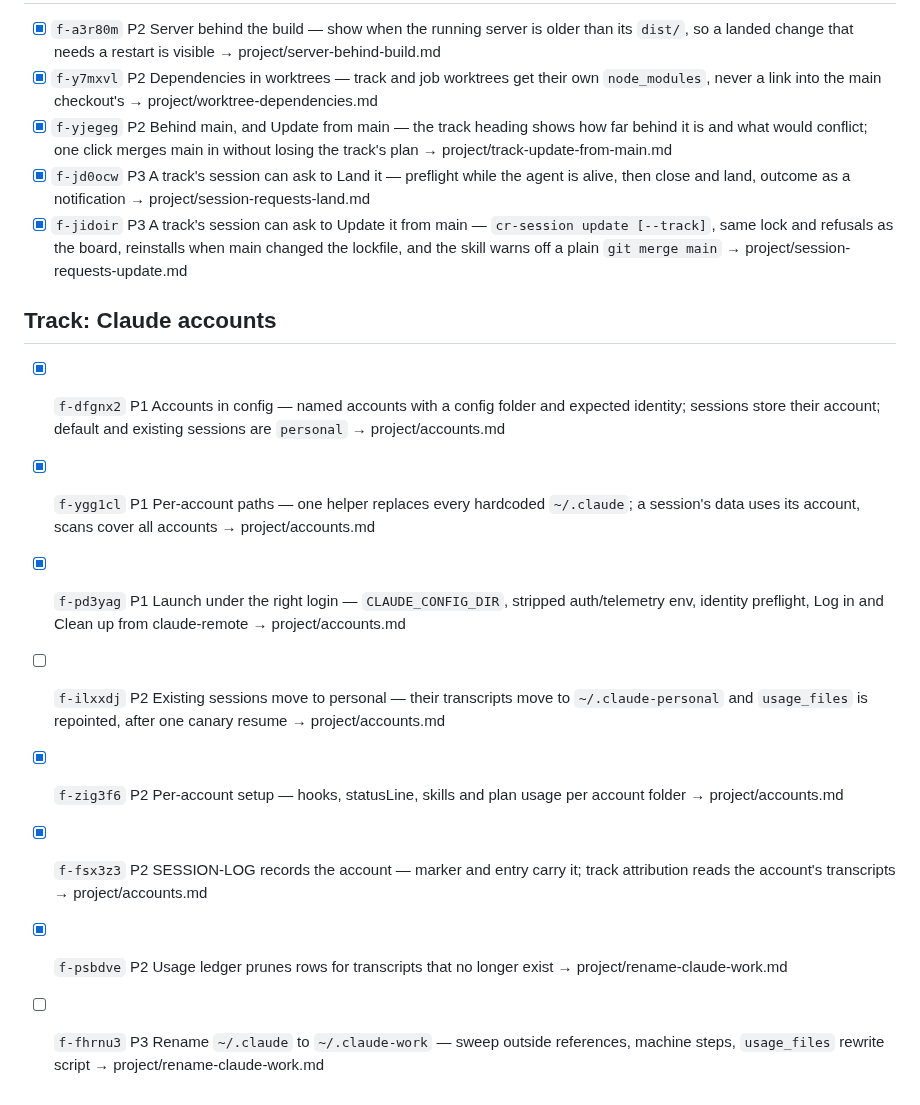
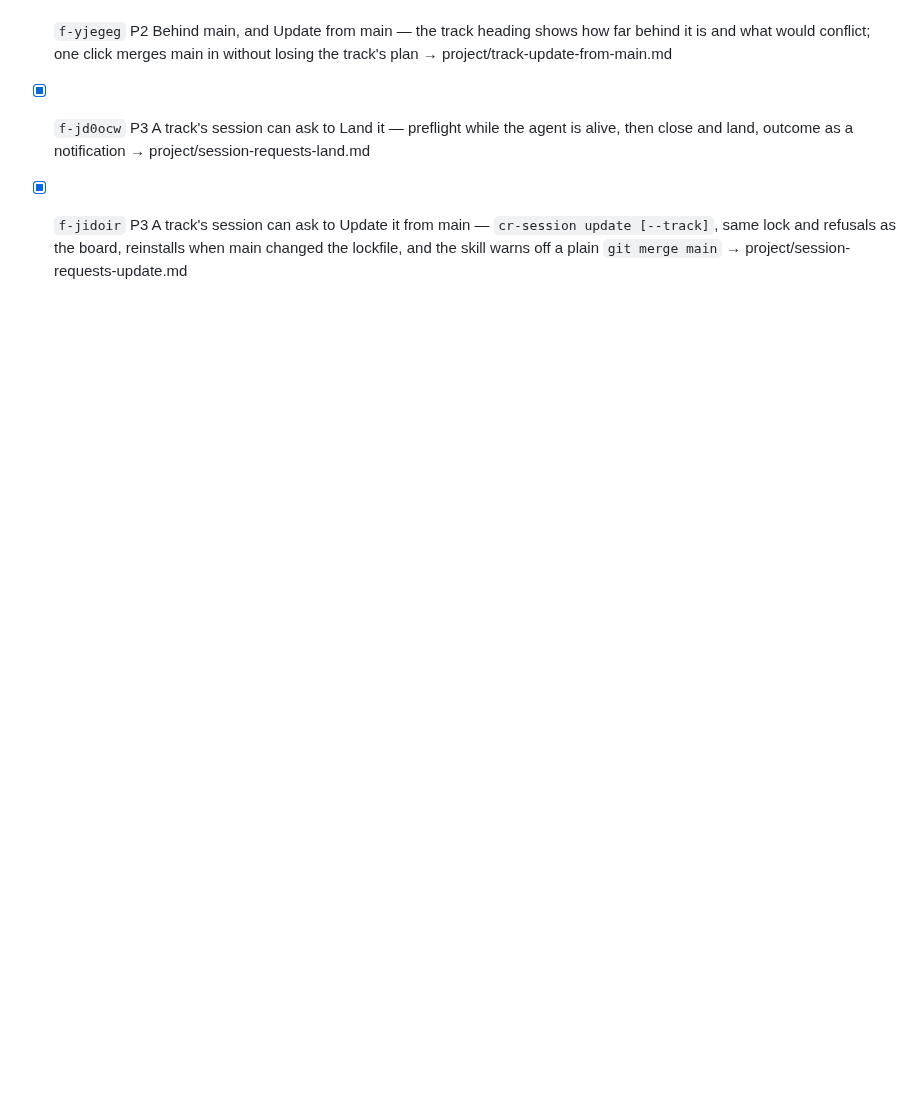
Before and after one commit to AlbertMillan/remote-terminal, a Markdown page: PROJECT.md, the part around the change. Drawn GitHub-style; blank space fills up the shorter version.

Commit message:
Leave PROJECT.md to the main checkout

```diff
--- a/PROJECT.md
+++ b/PROJECT.md
@@ -94,13 +94,3 @@ status: active
 - [x] `f-yjegeg` P2 Behind main, and Update from main — the track heading shows how far behind it is and what would conflict; one click merges main in without losing the track's plan → project/track-update-from-main.md
 - [x] `f-jd0ocw` P3 A track's session can ask to Land it — preflight while the agent is alive, then close and land, outcome as a notification → project/session-requests-land.md
 - [x] `f-jidoir` P3 A track's session can ask to Update it from main — `cr-session update [--track]`, same lock and refusals as the board, reinstalls when main changed the lockfile, and the skill warns off a plain `git merge main` → project/session-requests-update.md
-
-## Track: Claude accounts
-- [x] `f-dfgnx2` P1 Accounts in config — named accounts with a config folder and expected identity; sessions store their account; default and existing sessions are `personal` → project/accounts.md
-- [x] `f-ygg1cl` P1 Per-account paths — one helper replaces every hardcoded `~/.claude`; a session's data uses its account, scans cover all accounts → project/accounts.md
-- [x] `f-pd3yag` P1 Launch under the right login — `CLAUDE_CONFIG_DIR`, stripped auth/telemetry env, identity preflight, Log in and Clean up from claude-remote → project/accounts.md
-- [ ] `f-ilxxdj` P2 Existing sessions move to personal — their transcripts move to `~/.claude-personal` and `usage_files` is repointed, after one canary resume → project/accounts.md
-- [x] `f-zig3f6` P2 Per-account setup — hooks, statusLine, skills and plan usage per account folder → project/accounts.md
-- [x] `f-fsx3z3` P2 SESSION-LOG records the account — marker and entry carry it; track attribution reads the account's transcripts → project/accounts.md
-- [x] `f-psbdve` P2 Usage ledger prunes rows for transcripts that no longer exist → project/rename-claude-work.md
-- [ ] `f-fhrnu3` P3 Rename `~/.claude` to `~/.claude-work` — sweep outside references, machine steps, `usage_files` rewrite script → project/rename-claude-work.md
```
